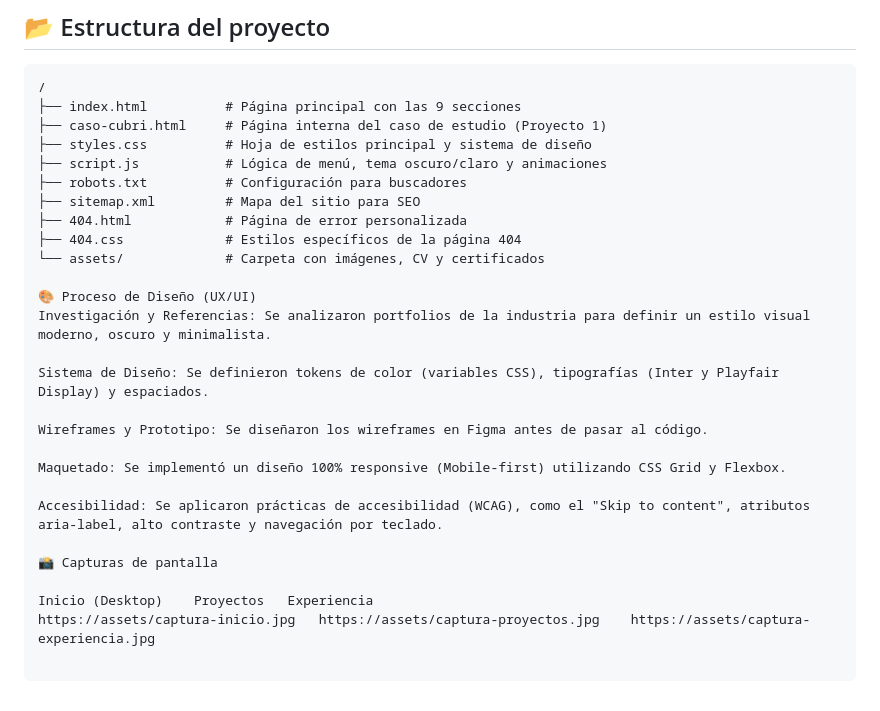
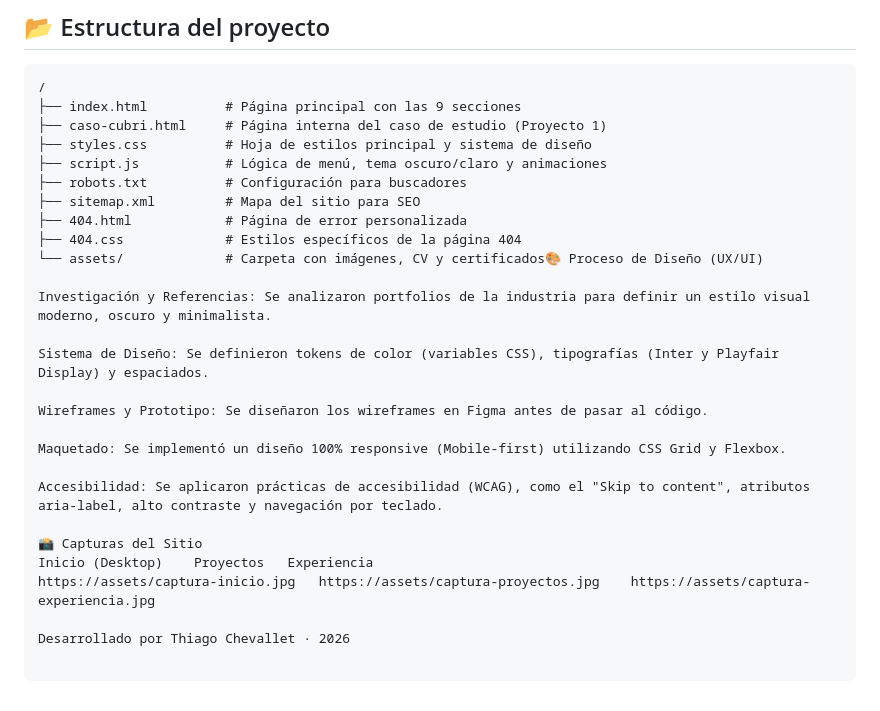
Before and after one commit to kecleon20/Thiago-Chevallet, a Markdown page: README.md, the part around one of its changes. Drawn GitHub-style.

```diff
--- a/README.md
+++ b/README.md
@@ -36,9 +58,8 @@ Podés ver el sitio en vivo acá:
 ├── sitemap.xml         # Mapa del sitio para SEO
 ├── 404.html            # Página de error personalizada
 ├── 404.css             # Estilos específicos de la página 404
-└── assets/             # Carpeta con imágenes, CV y certificados
+└── assets/             # Carpeta con imágenes, CV y certificados🎨 Proceso de Diseño (UX/UI)
 
-🎨 Proceso de Diseño (UX/UI)
 Investigación y Referencias: Se analizaron portfolios de la industria para definir un estilo visual moderno, oscuro y minimalista.
 
 Sistema de Diseño: Se definieron tokens de color (variables CSS), tipografías (Inter y Playfair Display) y espaciados.
@@ -49,7 +70,8 @@ Maquetado: Se implementó un diseño 100% responsive (Mobile-first) utilizando C
 
 Accesibilidad: Se aplicaron prácticas de accesibilidad (WCAG), como el "Skip to content", atributos aria-label, alto contraste y navegación por teclado.
 
-📸 Capturas de pantalla
-
+📸 Capturas del Sitio
 Inicio (Desktop)	Proyectos	Experiencia
 https://assets/captura-inicio.jpg	https://assets/captura-proyectos.jpg	https://assets/captura-experiencia.jpg
+
+Desarrollado por Thiago Chevallet · 2026
```
Also changed, not shown: other parts of README.md (+22 -0 lines), assets/lighthouse-desktop.png (added), assets/lighthouse-mobile.png (added).
